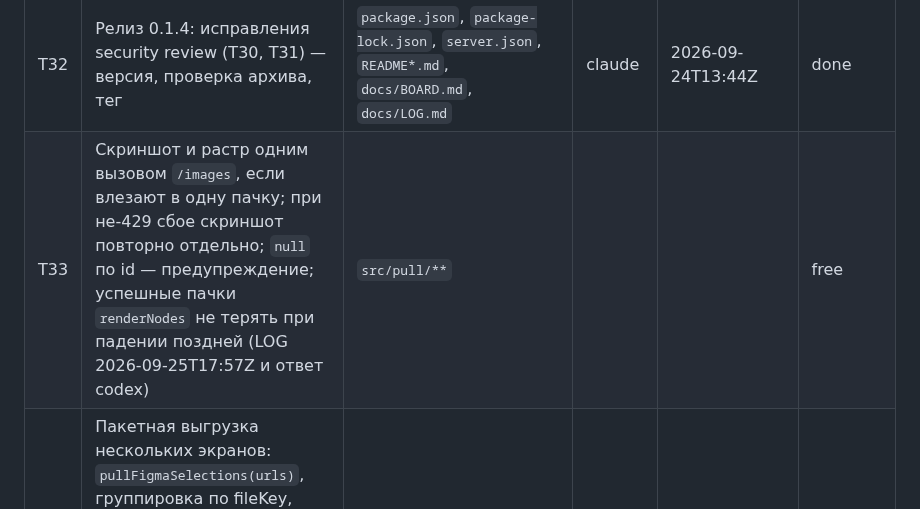
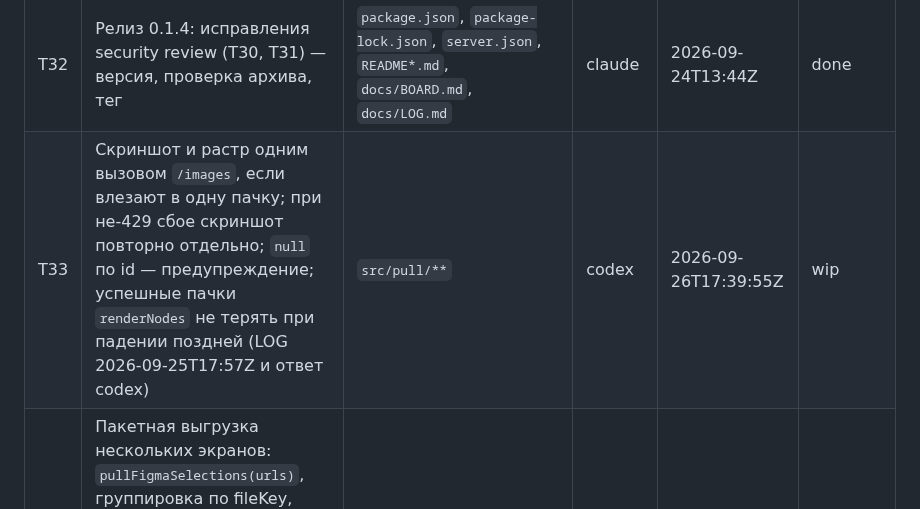
Before and after one commit to NBhey/figma-vault, a Markdown page: docs/BOARD.md, the part around the change. Rendered like a GitHub page.

Commit message:
[codex] T33: захват задачи рендера

```diff
--- a/docs/BOARD.md
+++ b/docs/BOARD.md
@@ -38,7 +38,7 @@
 | T30 | Ограничить запись экспортёра пределами vault при симлинках и подготовленных путях | `src/pull/**`, `docs/BOARD.md`, `docs/LOG.md` | codex | 2026-09-24T12:30Z | done |
 | T31 | Security review, зона Claude: dev-сервер (localhost, границы пути, битый URL), недоверенный текст макета в `/figma` и instructions MCP, realpath в `vault_get_asset` | `scripts/serve.mjs`, `src/cli/init.ts`, `src/mcp/**`, `docs/BOARD.md`, `docs/LOG.md` | claude | 2026-09-24T12:33Z | done |
 | T32 | Релиз 0.1.4: исправления security review (T30, T31) — версия, проверка архива, тег | `package.json`, `package-lock.json`, `server.json`, `README*.md`, `docs/BOARD.md`, `docs/LOG.md` | claude | 2026-09-24T13:44Z | done |
-| T33 | Скриншот и растр одним вызовом `/images`, если влезают в одну пачку; при не-429 сбое скриншот повторно отдельно; `null` по id — предупреждение; успешные пачки `renderNodes` не терять при падении поздней (LOG 2026-09-25T17:57Z и ответ codex) | `src/pull/**` | | | free |
+| T33 | Скриншот и растр одним вызовом `/images`, если влезают в одну пачку; при не-429 сбое скриншот повторно отдельно; `null` по id — предупреждение; успешные пачки `renderNodes` не терять при падении поздней (LOG 2026-09-25T17:57Z и ответ codex) | `src/pull/**` | codex | 2026-09-26T17:39:55Z | wip |
 | T34 | Пакетная выгрузка нескольких экранов: `pullFigmaSelections(urls)`, группировка по fileKey, дедупликация id, один `/nodes` на файл, общий рендер, ошибки по экрану, последовательный `writeSnapshot`, свой entry в `raw.json`, пакетный путь для `--no-assets`. После T33 | `src/pull/**` | | | free |
 | T35 | CLI под T34: `figma-vault add <url>...`, `--no-assets` и `limits` для нескольких ссылок, вывод по экранам; поправить текст про «более строгий лимит рендера» (по документации оба Tier 1); README с условной оценкой числа запросов. После T34 | `src/cli/**`, `README*.md` | | | free |
 | T36 | Раскрытие SECTION/CANVAS в экраны: сначала `depth=1`, затем ограниченный список корней, верхний предел и сообщение о пропущенных. После T34 | `src/pull/**`, `src/cli/**` | | | free |
```
